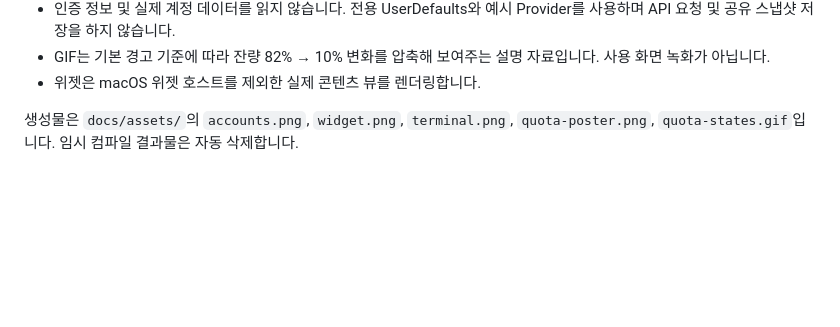
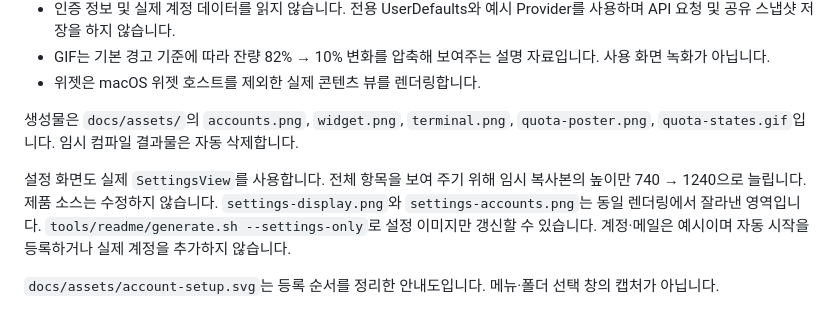
Before and after one commit to newbission/yousage, a Markdown page: tools/readme/README.md, the part around the change. Rendered like a GitHub page; blank space fills up the shorter version.

```diff
--- a/tools/readme/README.md
+++ b/tools/readme/README.md
@@ -10,3 +10,7 @@
 - 위젯은 macOS 위젯 호스트를 제외한 실제 콘텐츠 뷰를 렌더링합니다.
 
 생성물은 `docs/assets/`의 `accounts.png`, `widget.png`, `terminal.png`, `quota-poster.png`, `quota-states.gif`입니다. 임시 컴파일 결과물은 자동 삭제합니다.
+
+설정 화면도 실제 `SettingsView`를 사용합니다. 전체 항목을 보여 주기 위해 임시 복사본의 높이만 740 → 1240으로 늘립니다. 제품 소스는 수정하지 않습니다. `settings-display.png`와 `settings-accounts.png`는 동일 렌더링에서 잘라낸 영역입니다. `tools/readme/generate.sh --settings-only`로 설정 이미지만 갱신할 수 있습니다. 계정·메일은 예시이며 자동 시작을 등록하거나 실제 계정을 추가하지 않습니다.
+
+`docs/assets/account-setup.svg`는 등록 순서를 정리한 안내도입니다. 메뉴·폴더 선택 창의 캡처가 아닙니다.
```
Also changed, not shown: README.md (+58 -2 lines), docs/assets/settings-accounts.png (added), docs/assets/settings-display.png (added), docs/assets/settings.png (added), 3 other files.
